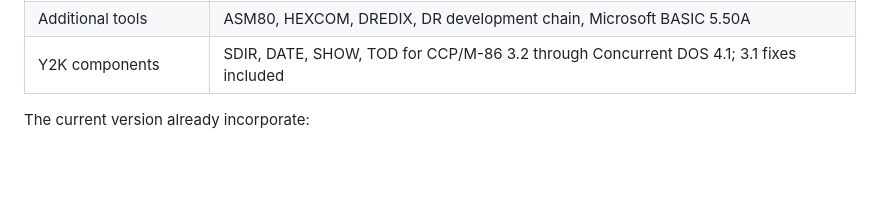
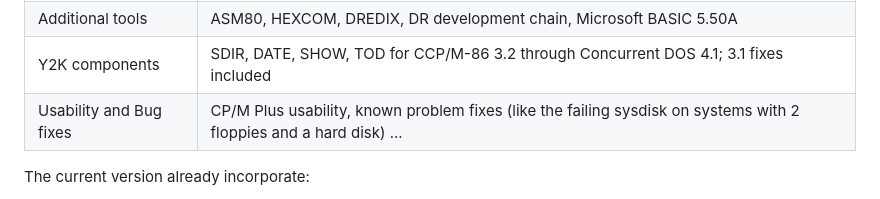
Before and after one commit to tsupplis/ccpm86-y2k, a Markdown page: README.md, the part around the change. GitHub-like rendering; blank space fills up the shorter version.

Commit message:
Update README with usability and bug fixes details
Added information about usability and bug fixes for CP/M Plus.

```diff
--- a/README.md
+++ b/README.md
@@ -22,6 +22,7 @@ system more consumable (CP/M-Plus style) and accessible to anyone interested in
 | Full source distribution | Kernel, nine RSPs, most commands; gaps below |
 | Additional tools | ASM80, HEXCOM, DREDIX, DR development chain, Microsoft BASIC 5.50A |
 | Y2K components | SDIR, DATE, SHOW, TOD for CCP/M-86 3.2 through Concurrent DOS 4.1; 3.1 fixes included |
+| Usability and Bug fixes| CP/M Plus usability, known problem fixes (like the failing sysdisk on systems with 2 floppies and a hard disk) ... |
 
 The current version already incorporate:
 - CP/M Plus mapped and direction keys command line recall and editing,
```
